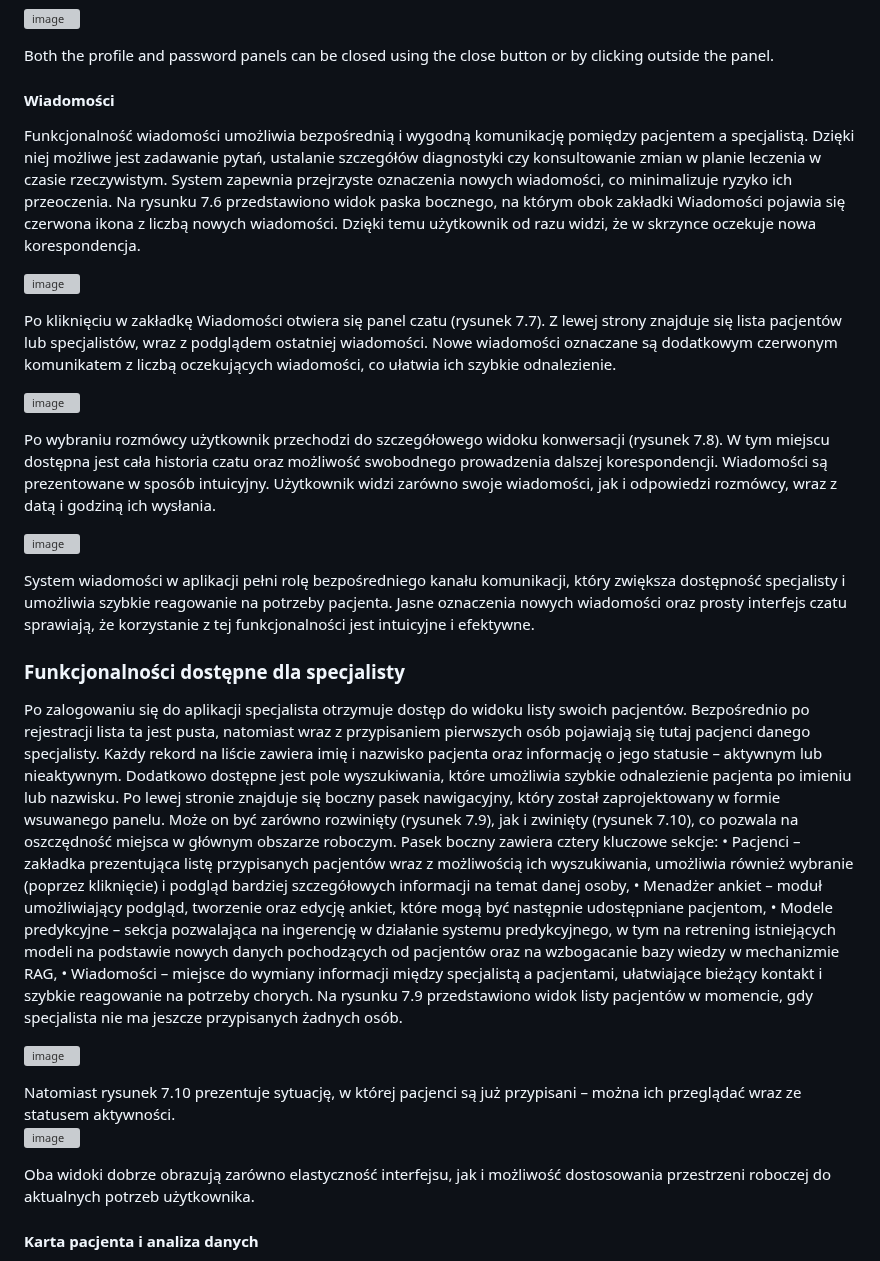
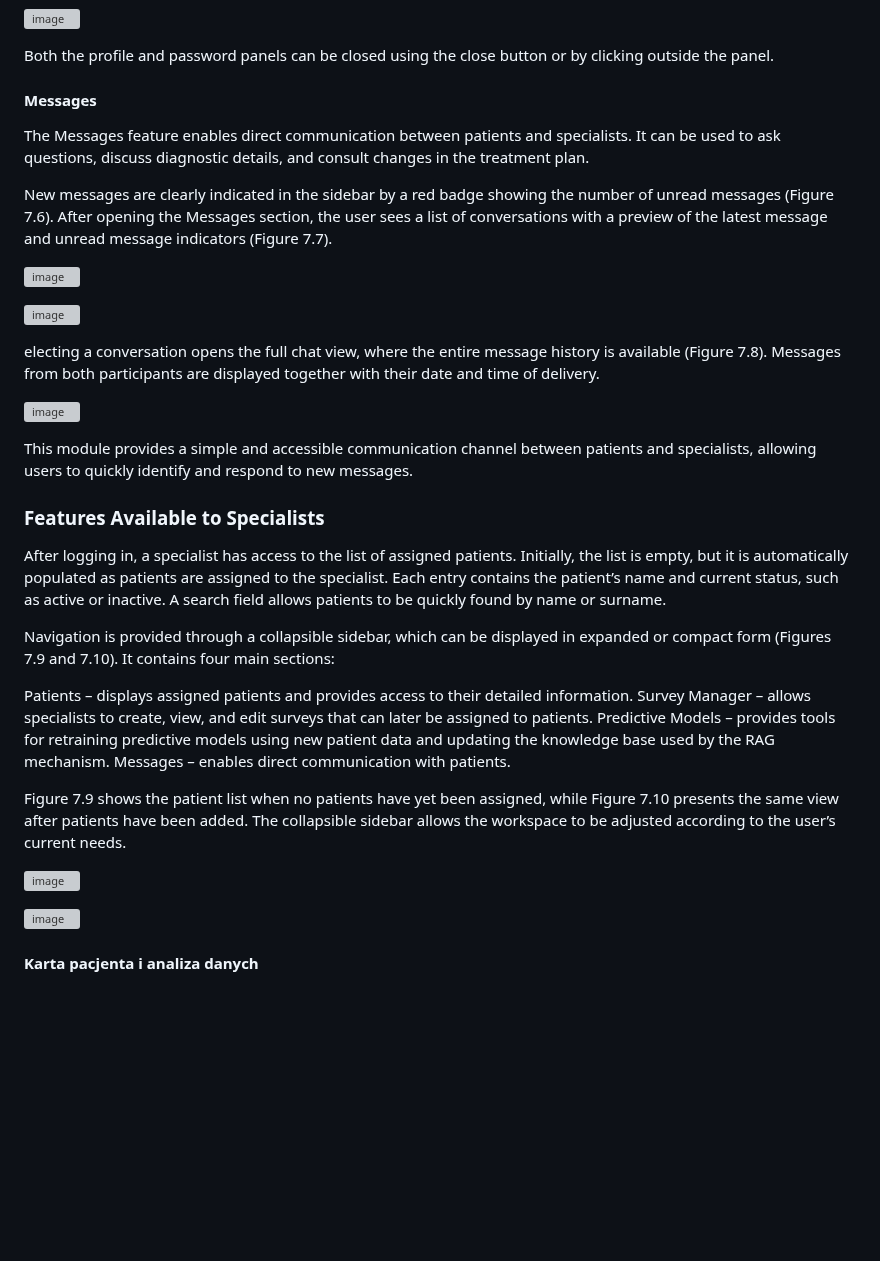
Before and after one commit to Zyla00/diagnostic-support-application, a Markdown page: README.md, the part around the change. Drawn GitHub-style; blank space fills up the shorter version; grey boxes are pictures that could not be loaded.

```diff
--- a/README.md
+++ b/README.md
@@ -60,80 +60,48 @@ The patient profile contains a simpler set of information, including personal an
 
 Both the profile and password panels can be closed using the close button or by clicking outside the panel.
 
-#### Wiadomości
+#### Messages
 
-Funkcjonalność wiadomości umożliwia bezpośrednią i wygodną komunikację pomiędzy
-pacjentem a specjalistą. Dzięki niej możliwe jest zadawanie pytań, ustalanie szczegółów
-diagnostyki czy konsultowanie zmian w planie leczenia w czasie rzeczywistym. System
-zapewnia przejrzyste oznaczenia nowych wiadomości, co minimalizuje ryzyko ich
-przeoczenia. Na rysunku 7.6 przedstawiono widok paska bocznego, na którym obok zakładki
-Wiadomości pojawia się czerwona ikona z liczbą nowych wiadomości. Dzięki temu użytkownik
-od razu widzi, że w skrzynce oczekuje nowa korespondencja.
+The Messages feature enables direct communication between patients and specialists. It can be used to ask questions, discuss diagnostic details, and consult changes in the treatment plan.
+
+New messages are clearly indicated in the sidebar by a red badge showing the number of unread messages (Figure 7.6). After opening the Messages section, the user sees a list of conversations with a preview of the latest message and unread message indicators (Figure 7.7).
 
 <p>
 <img width="312" height="156" alt="image" src="https://github.com/user-attachments/assets/6afbdeb2-8f3f-417f-bcfd-64fe02be42ea" />
 </p>
 
-Po kliknięciu w zakładkę Wiadomości otwiera się panel czatu (rysunek 7.7). Z lewej strony
-znajduje się lista pacjentów lub specjalistów, wraz z podglądem ostatniej wiadomości. Nowe
-wiadomości oznaczane są dodatkowym czerwonym komunikatem z liczbą oczekujących
-wiadomości, co ułatwia ich szybkie odnalezienie.
-
 <p>
 <img width="506" height="310" alt="image" src="https://github.com/user-attachments/assets/5ff41235-38ed-41b2-bc69-92e6693df0a1" />
 </p>
 
-Po wybraniu rozmówcy użytkownik przechodzi do szczegółowego widoku konwersacji
-(rysunek 7.8). W tym miejscu dostępna jest cała historia czatu oraz możliwość swobodnego
-prowadzenia dalszej korespondencji. Wiadomości są prezentowane w sposób intuicyjny.
-Użytkownik widzi zarówno swoje wiadomości, jak i odpowiedzi rozmówcy, wraz z datą
-i godziną ich wysłania.
+electing a conversation opens the full chat view, where the entire message history is available (Figure 7.8). Messages from both participants are displayed together with their date and time of delivery.
 
 <p>
 <img width="506" height="316" alt="image" src="https://github.com/user-attachments/assets/cf255cbe-1602-4e0d-9a23-4aed9c0c0bbb" />
 </p>
 
-System wiadomości w aplikacji pełni rolę bezpośredniego kanału komunikacji, który zwiększa
-dostępność specjalisty i umożliwia szybkie reagowanie na potrzeby pacjenta. Jasne oznaczenia
-nowych wiadomości oraz prosty interfejs czatu sprawiają, że korzystanie z tej funkcjonalności
-jest intuicyjne i efektywne.
+This module provides a simple and accessible communication channel between patients and specialists, allowing users to quickly identify and respond to new messages.
 
-### Funkcjonalności dostępne dla specjalisty
+### Features Available to Specialists
 
-Po zalogowaniu się do aplikacji specjalista otrzymuje dostęp do widoku listy swoich
-pacjentów. Bezpośrednio po rejestracji lista ta jest pusta, natomiast wraz z przypisaniem
-pierwszych osób pojawiają się tutaj pacjenci danego specjalisty. Każdy rekord na liście zawiera
-imię i nazwisko pacjenta oraz informację o jego statusie – aktywnym lub nieaktywnym.
-Dodatkowo dostępne jest pole wyszukiwania, które umożliwia szybkie odnalezienie pacjenta
-po imieniu lub nazwisku.
-Po lewej stronie znajduje się boczny pasek nawigacyjny, który został zaprojektowany w formie
-wsuwanego panelu. Może on być zarówno rozwinięty (rysunek 7.9), jak i zwinięty (rysunek
-7.10), co pozwala na oszczędność miejsca w głównym obszarze roboczym. Pasek boczny
-zawiera cztery kluczowe sekcje:
-• Pacjenci – zakładka prezentująca listę przypisanych pacjentów wraz z możliwością ich
-wyszukiwania, umożliwia również wybranie (poprzez kliknięcie) i podgląd bardziej
-szczegółowych informacji na temat danej osoby,
-• Menadżer ankiet – moduł umożliwiający podgląd, tworzenie oraz edycję ankiet, które
-mogą być następnie udostępniane pacjentom,
-• Modele predykcyjne – sekcja pozwalająca na ingerencję w działanie systemu
-predykcyjnego, w tym na retrening istniejących modeli na podstawie nowych danych
-pochodzących od pacjentów oraz na wzbogacanie bazy wiedzy w mechanizmie RAG,
-• Wiadomości – miejsce do wymiany informacji między specjalistą a pacjentami,
-ułatwiające bieżący kontakt i szybkie reagowanie na potrzeby chorych.
-Na rysunku 7.9 przedstawiono widok listy pacjentów w momencie, gdy specjalista nie ma
-jeszcze przypisanych żadnych osób.
+After logging in, a specialist has access to the list of assigned patients. Initially, the list is empty, but it is automatically populated as patients are assigned to the specialist. Each entry contains the patient’s name and current status, such as active or inactive. A search field allows patients to be quickly found by name or surname.
+
+Navigation is provided through a collapsible sidebar, which can be displayed in expanded or compact form (Figures 7.9 and 7.10). It contains four main sections:
+
+Patients – displays assigned patients and provides access to their detailed information.
+Survey Manager – allows specialists to create, view, and edit surveys that can later be assigned to patients.
+Predictive Models – provides tools for retraining predictive models using new patient data and updating the knowledge base used by the RAG mechanism.
+Messages – enables direct communication with patients.
+
+Figure 7.9 shows the patient list when no patients have yet been assigned, while Figure 7.10 presents the same view after patients have been added. The collapsible sidebar allows the workspace to be adjusted according to the user’s current needs.
 
 <p>
 <img width="506" height="286" alt="image" src="https://github.com/user-attachments/assets/f23a0ab5-39b1-403e-af79-f9db1023489f" />
 </p>
-Natomiast rysunek 7.10 prezentuje sytuację, w której pacjenci są już przypisani – można ich
-przeglądać wraz ze statusem aktywności.
 
 <p>
 <img width="506" height="302" alt="image" src="https://github.com/user-attachments/assets/11028644-81f4-4fce-95f1-1846dfdbd42b" />
 </p>
-Oba widoki dobrze obrazują zarówno elastyczność interfejsu, jak i możliwość dostosowania
-przestrzeni roboczej do aktualnych potrzeb użytkownika.
 
 
 #### Karta pacjenta i analiza danych
```
